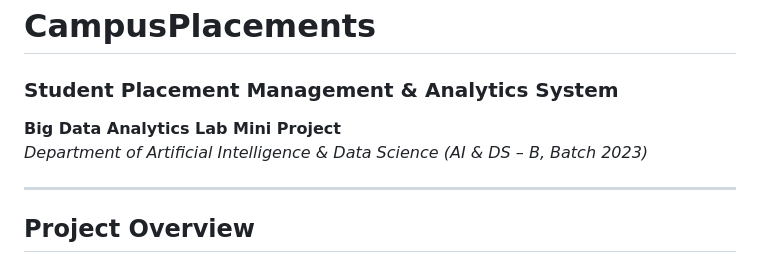
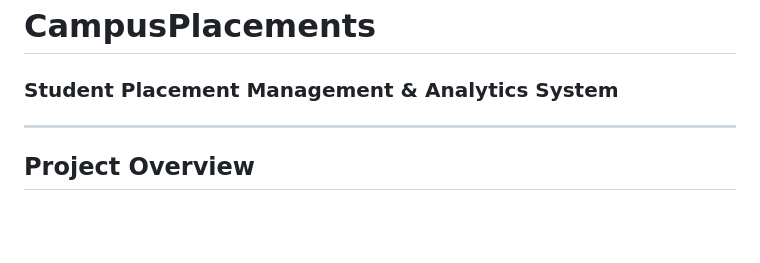
Before and after one commit to nighiln05/CampusHire---Student-Placement-Management-Analytics-System, a Markdown page: README.md, the part around the change. Drawn GitHub-style; blank space fills up the shorter version.

```diff
--- a/README.md
+++ b/README.md
@@ -1,7 +1,5 @@
 # CampusPlacements
 ### Student Placement Management & Analytics System
-**Big Data Analytics Lab Mini Project**
-*Department of Artificial Intelligence & Data Science (AI & DS – B, Batch 2023)*
 
 ---
 
```
